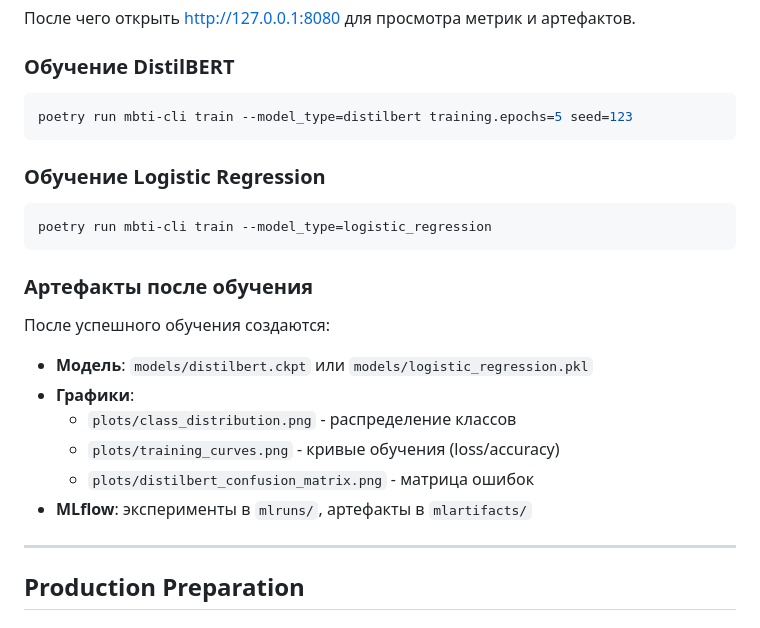
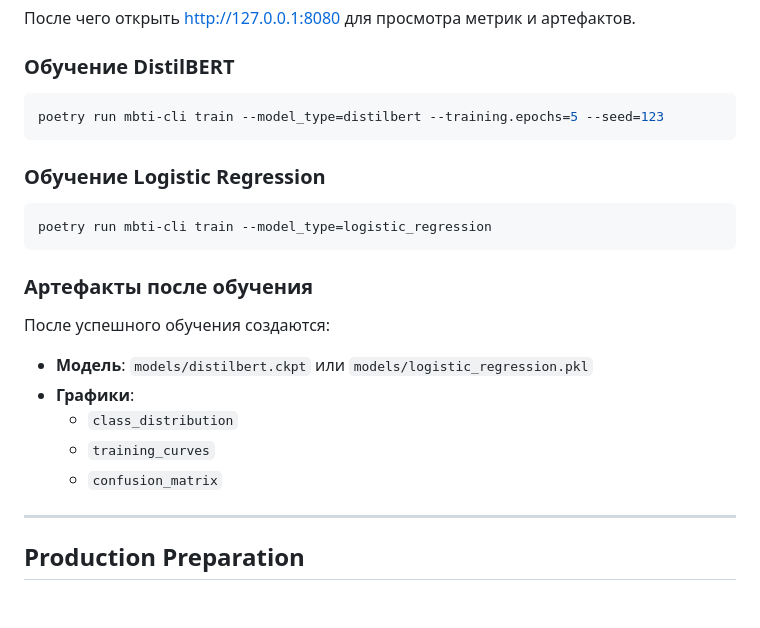
Before and after one commit to viatche-slav/mbti-text-classification, a Markdown page: README.md, the part around the change. GitHub-like rendering.

````diff
--- a/README.md
+++ b/README.md
@@ -76,7 +76,7 @@ poetry run mlflow server --host 127.0.0.1 --port 8080
 ### Обучение DistilBERT
 
 ```bash
-poetry run mbti-cli train --model_type=distilbert training.epochs=5 seed=123
+poetry run mbti-cli train --model_type=distilbert --training.epochs=5 --seed=123
 ```
 
 ### Обучение Logistic Regression
@@ -91,10 +91,9 @@ poetry run mbti-cli train --model_type=logistic_regression
 
 - **Модель**: `models/distilbert.ckpt` или `models/logistic_regression.pkl`
 - **Графики**:
-  - `plots/class_distribution.png` - распределение классов
-  - `plots/training_curves.png` - кривые обучения (loss/accuracy)
-  - `plots/distilbert_confusion_matrix.png` - матрица ошибок
-- **MLflow**: эксперименты в `mlruns/`, артефакты в `mlartifacts/`
+  - `class_distribution`
+  - `training_curves`
+  - `confusion_matrix`
 
 ---
 
````
